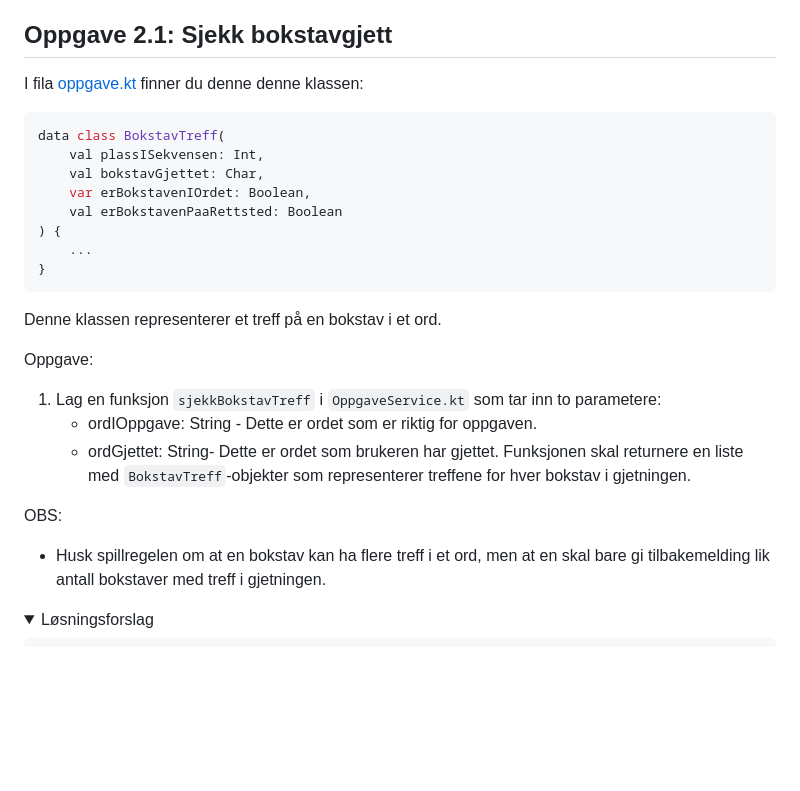
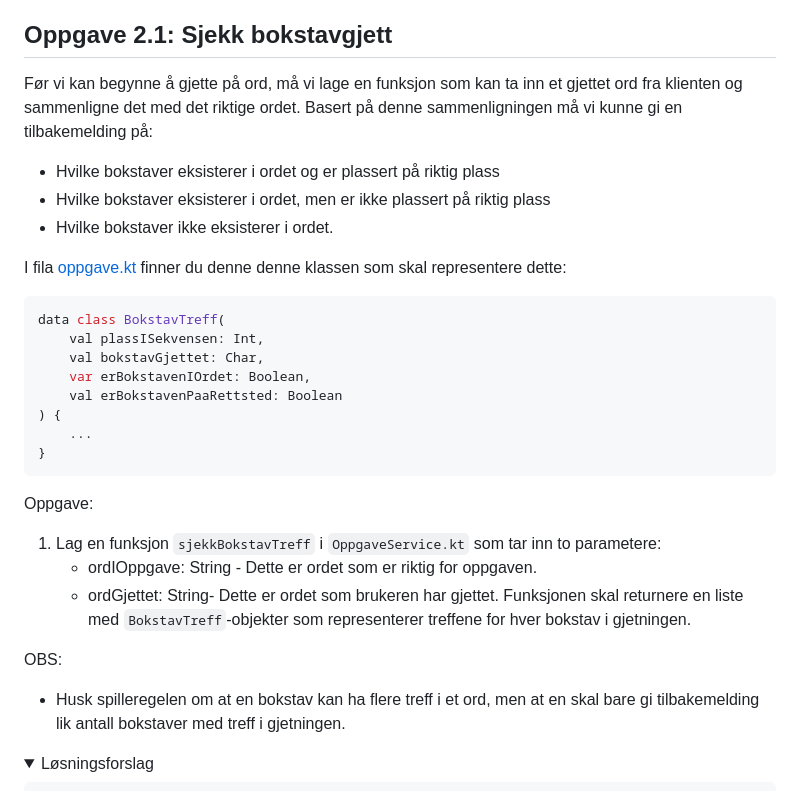
Before and after one commit to bekk/kotlin-workshop-bootcamp-2025, a Markdown page: kordle/oppgaver/oppgave2.md, the part around the change. Drawn GitHub-style; folded sections open; blank space fills up the shorter version.

Commit message:
Oppdaterte readme for oppgave 2

````diff
--- a/kordle/oppgaver/oppgave2.md
+++ b/kordle/oppgaver/oppgave2.md
@@ -10,7 +10,16 @@ I denne opppgaven skal vi utvide `OppgaveService.kt` til å kunne håndtere gjet
 
 ## Oppgave 2.1: Sjekk bokstavgjett
 
-I fila [oppgave.kt](../server/src/main/kotlin/no/bekk/kordle/server/domain/oppgave.kt) finner du denne denne klassen:
+Før vi kan begynne å gjette på ord, må vi lage en funksjon som kan ta inn et gjettet ord fra klienten og sammenligne det
+med det riktige ordet.
+Basert på denne sammenligningen må vi kunne gi en tilbakemelding på:
+
+- Hvilke bokstaver eksisterer i ordet og er plassert på riktig plass
+- Hvilke bokstaver eksisterer i ordet, men er ikke plassert på riktig plass
+- Hvilke bokstaver ikke eksisterer i ordet.
+
+I fila [oppgave.kt](../server/src/main/kotlin/no/bekk/kordle/server/domain/oppgave.kt) finner du denne denne klassen som
+skal representere dette:
 
 ```kotlin
 data class BokstavTreff(
@@ -23,8 +32,6 @@ data class BokstavTreff(
 }
 ```
 
-Denne klassen representerer et treff på en bokstav i et ord.
-
 Oppgave:
 
 1. Lag en funksjon `sjekkBokstavTreff` i `OppgaveService.kt` som tar inn to parametere:
@@ -35,7 +42,7 @@ Oppgave:
 
 OBS:
 
-- Husk spillregelen om at en bokstav kan ha flere treff i et ord, men at en skal bare gi tilbakemelding lik antall
+- Husk spilleregelen om at en bokstav kan ha flere treff i et ord, men at en skal bare gi tilbakemelding lik antall
   bokstaver med treff i gjetningen.
 
 <details>
````
